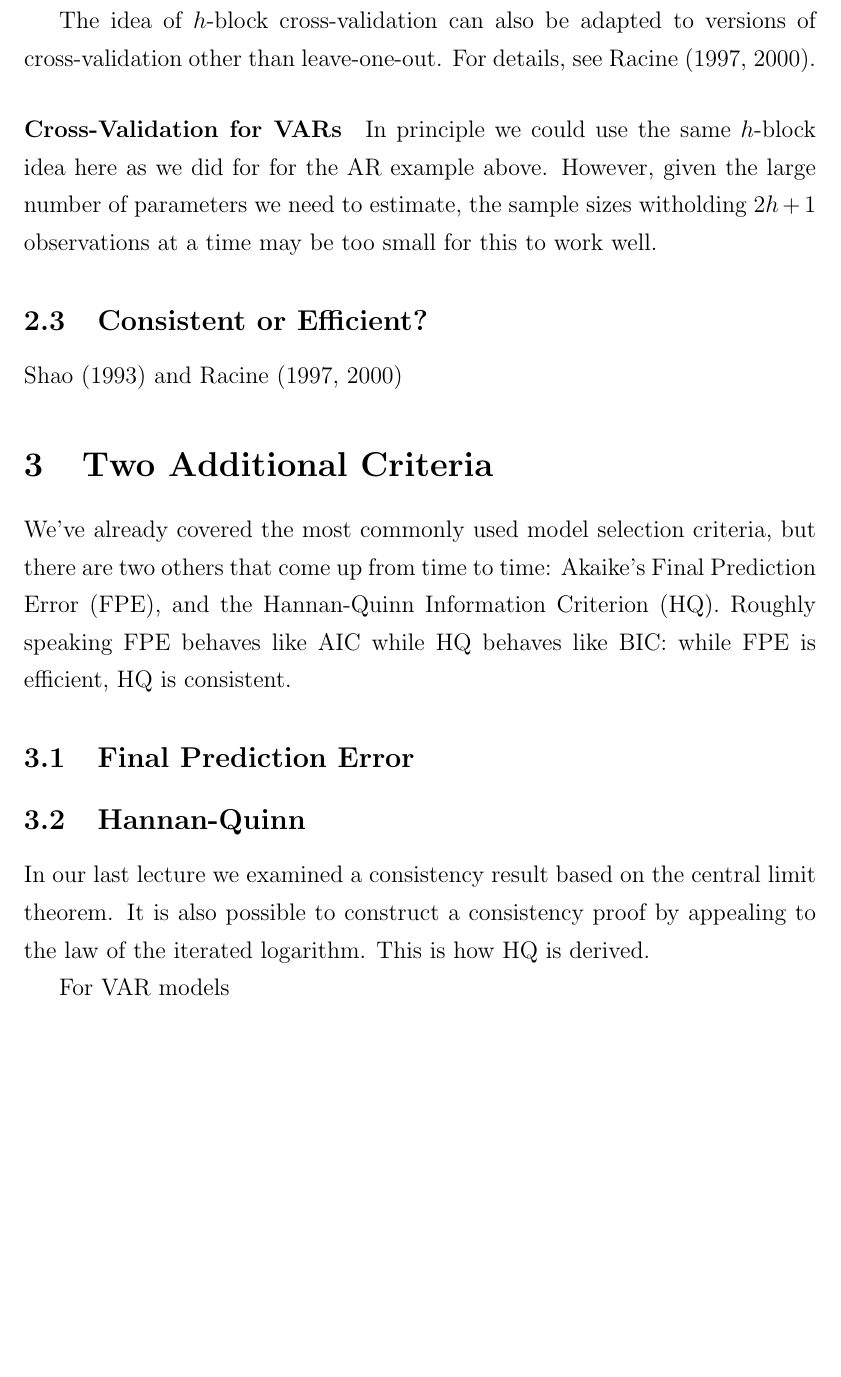
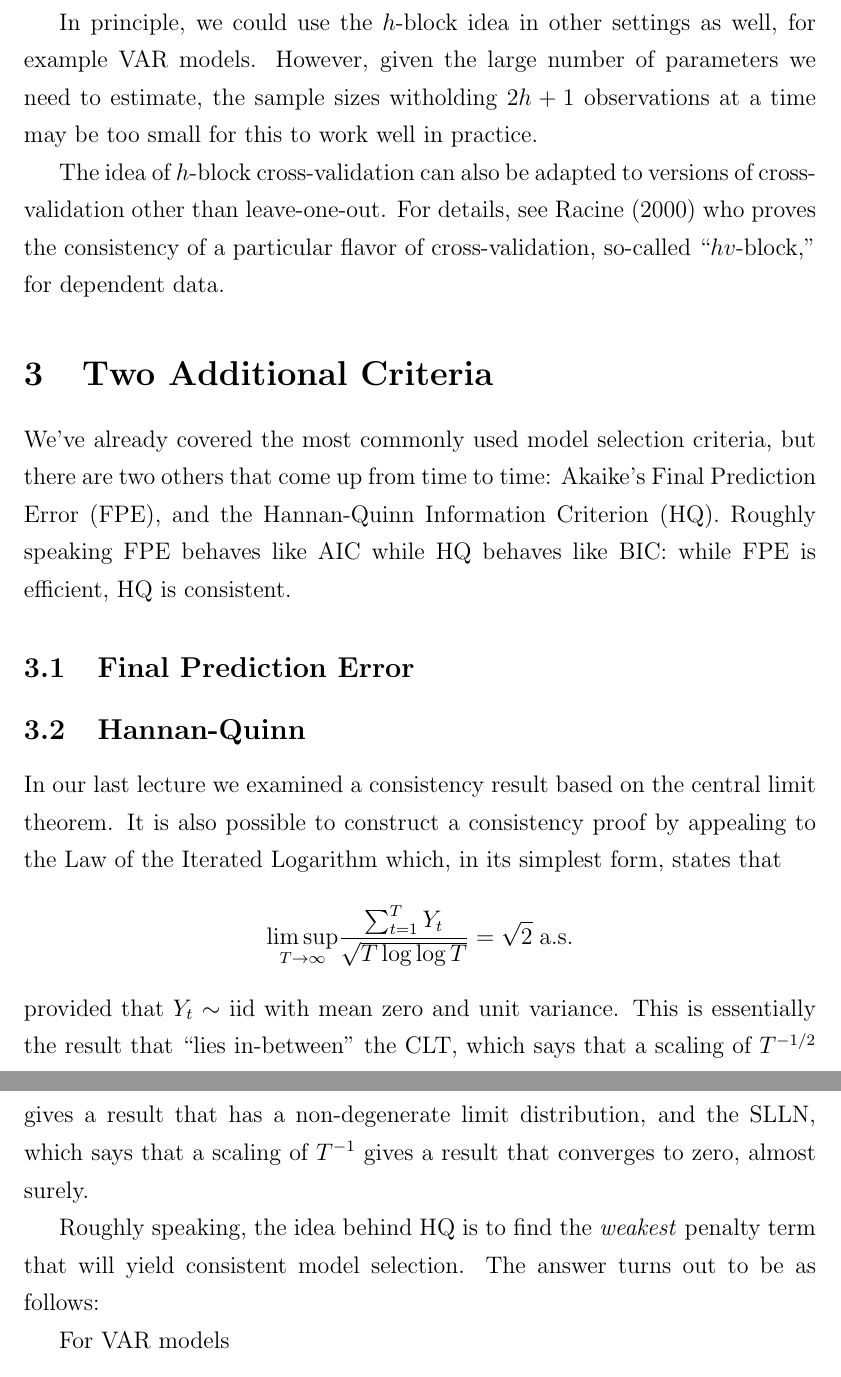
Before and after one commit to fditraglia/econ722, a LaTeX problem sheet (lecture04_roundup_and_examples.tex): part of page 10 of 11 before the commit and two parts of pages 10 and 11 of 11 after it, the two joined at a grey line, cut so that both start at the same text, the shorter picture padded with empty space. Compiled offline with pdfLaTeX.

Commit message:
more additions

```diff
--- a/lecture04_roundup_and_examples.tex
+++ b/lecture04_roundup_and_examples.tex
@@ -169,13 +162,10 @@ where
 $$\hat{y}^h_{(t)} = \hat{\phi}^h_{1(t)} y_{t-1} + \hdots + \hat{\phi}^h_{1(t)}y_{t-p}$$
 and $\hat{\phi}^h_{j(t)}$ denotes the $j$th parameter estimate from the conditional least-squares estimator with observations $y_{t-h}, \hdots,  y_{t+h}$ removed. We still have the question of what $h$ to choose. Here there is a trade-off between making the assumption of independence more plausible and leaving enough observations to get precise model estimates. Intriguingly, the simulation evidence presented in McQuarrie and Tsai (1998) suggests that setting $h=0$, which yields plain-vanilla leave-one-out CV, works well even in settings with dependence.
 
-The idea of $h$-block cross-validation can also be adapted to versions of cross-validation other than leave-one-out. For details, see Racine (1997, 2000).
+In principle, we could use the $h$-block idea in other settings as well, for example VAR models. However, given the large number of parameters we need to estimate, the sample sizes witholding $2h+1$ observations at a time may be too small for this to work well in practice.
 
-\paragraph{Cross-Validation for VARs} In principle we could use the same $h$-block idea here as we did for for the AR example above. However, given the large number of parameters we need to estimate, the sample sizes witholding $2h+1$ observations at a time may be too small for this to work well.
 
-\subsection{Consistent or Efficient?}
-Shao (1993) and Racine (1997, 2000)
-
+The idea of $h$-block cross-validation can also be adapted to versions of cross-validation other than leave-one-out. For details, see Racine (2000) who proves the consistency of a particular flavor of cross-validation, so-called ``$hv$-block,'' for dependent data.
 
 
 \section{Two Additional Criteria}
@@ -183,7 +173,11 @@ We've already covered the most commonly used model selection criteria, but there
 
 \subsection{Final Prediction Error}
 \subsection{Hannan-Quinn}
-In our last lecture we examined a consistency result based on the central limit theorem. It is also possible to construct a consistency proof by appealing to the law of the iterated logarithm. This is how HQ is derived.
+In our last lecture we examined a consistency result based on the central limit theorem. It is also possible to construct a consistency proof by appealing to the Law of the Iterated Logarithm which, in its simplest form, states that
+	$$\underset{T \rightarrow \infty}{\lim \sup}\frac{\sum_{t=1}^T Y_t}{\sqrt{T \log \log T}} = \sqrt{2} \; \mbox{a.s.}$$
+provided that $Y_t \sim$ iid with mean zero and unit variance. This is essentially the result that ``lies in-between'' the CLT, which says that a scaling of $T^{-1/2}$ gives a result that has a non-degenerate limit distribution, and the SLLN, which says that a scaling of $T^{-1}$ gives a result that converges to zero, almost surely.
+
+Roughly speaking, the idea behind HQ is to find the \emph{weakest} penalty term that will yield consistent model selection. The answer turns out to be as follows:
 
 
 For VAR models
```
Also changed, not shown: lecture04_roundup_and_examples.pdf, lecture04_roundup_and_examples.tex (21 more changed lines).
